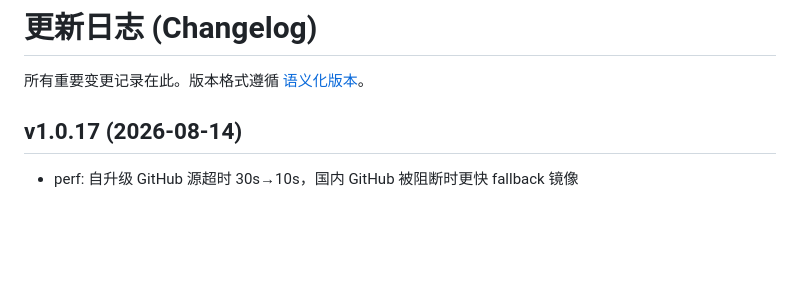
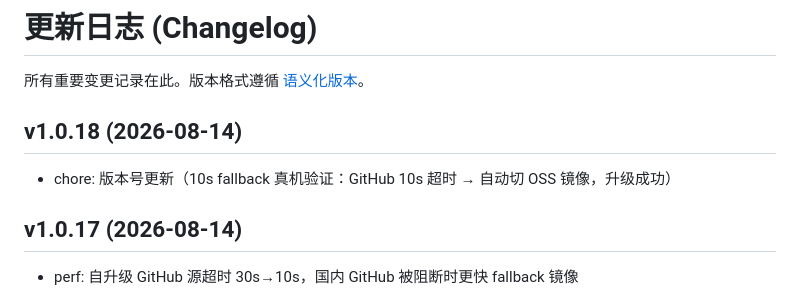
Before and after one commit to ins199/ip-allowlist, a Markdown page: CHANGELOG.md, the part around the change. Rendered like a GitHub page; blank space fills up the shorter version.

```diff
--- a/CHANGELOG.md
+++ b/CHANGELOG.md
@@ -1,6 +1,10 @@
 # 更新日志 (Changelog)
 
 所有重要变更记录在此。版本格式遵循 [语义化版本](https://semver.org/lang/zh-CN/)。
+
+## v1.0.18 (2026-08-14)
+
+- chore: 版本号更新（10s fallback 真机验证：GitHub 10s 超时 → 自动切 OSS 镜像，升级成功）
 
 ## v1.0.17 (2026-08-14)
 
```
Also changed, not shown: plans/plan.md (+1 -0 lines).
